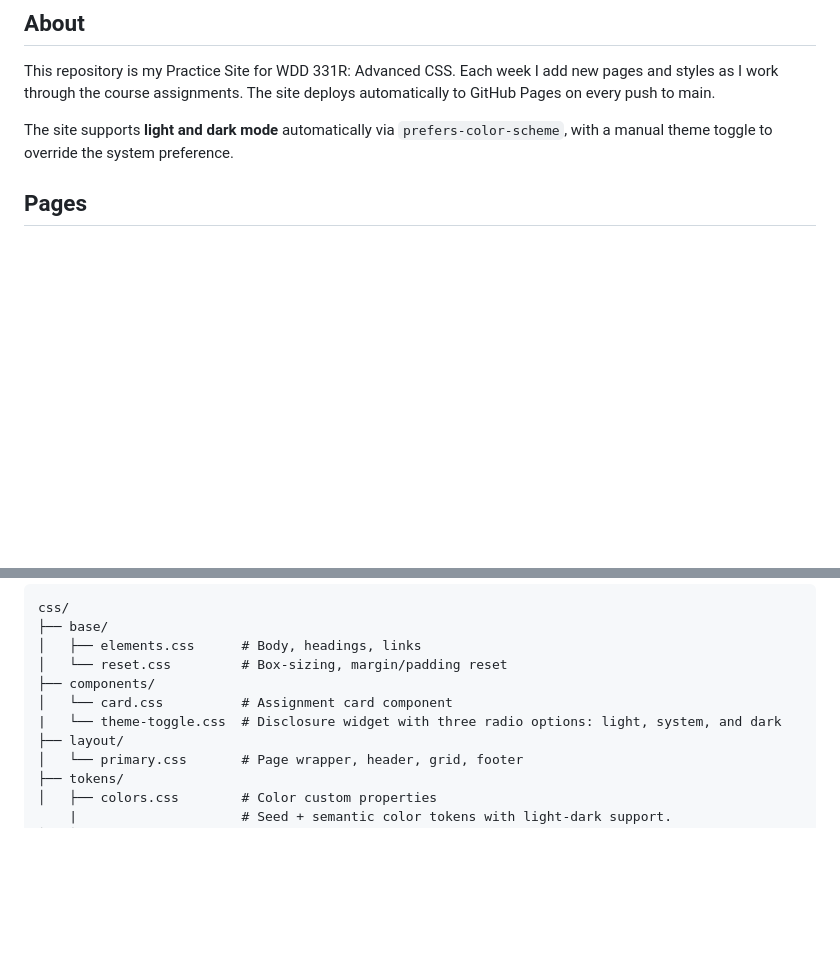
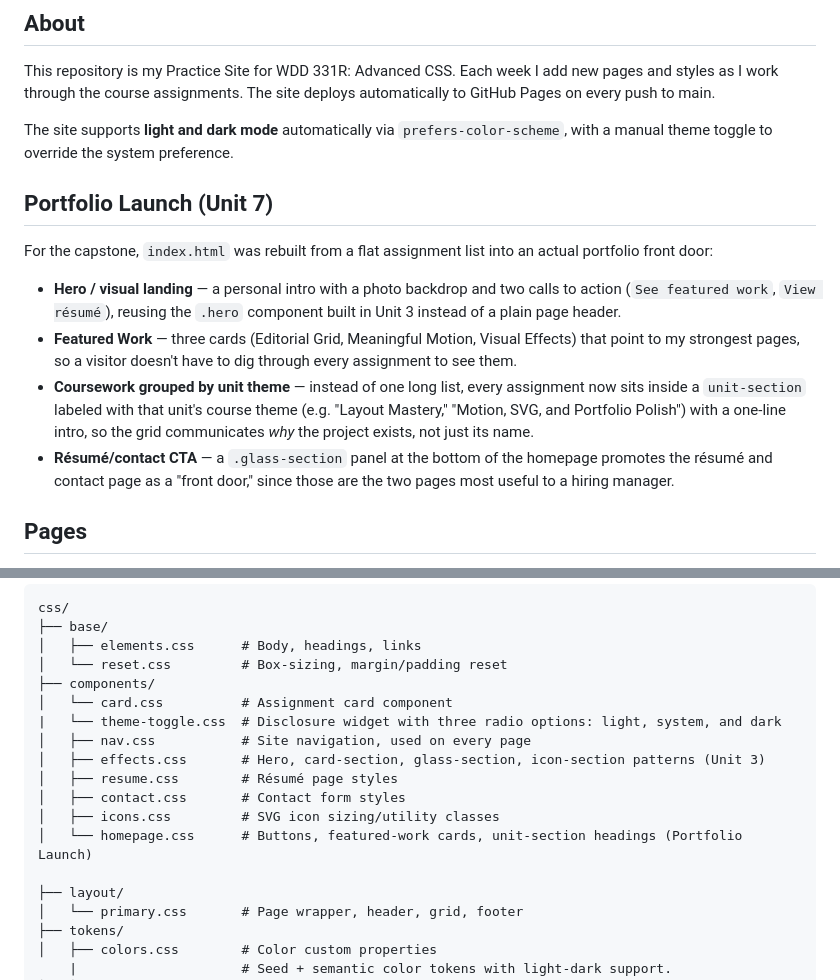
Before and after one commit to escarrasco/wdd331-practice, a Markdown page: README.md, 2 parts joined by grey strips. Rendered like a GitHub page; blank space fills up the shorter version.

Commit message:
portfolio changes

```diff
--- a/README.md
+++ b/README.md
@@ -13,6 +13,26 @@ every push to main.
 
 The site supports **light and dark mode** automatically via `prefers-color-scheme`,
 with a manual theme toggle to override the system preference.
+
+## Portfolio Launch (Unit 7)
+
+For the capstone, `index.html` was rebuilt from a flat assignment list into an
+actual portfolio front door:
+
+- **Hero / visual landing** — a personal intro with a photo backdrop and two
+  calls to action (`See featured work`, `View résumé`), reusing the `.hero`
+  component built in Unit 3 instead of a plain page header.
+- **Featured Work** — three cards (Editorial Grid, Meaningful Motion, Visual
+  Effects) that point to my strongest pages, so a visitor doesn't have to dig
+  through every assignment to see them.
+- **Coursework grouped by unit theme** — instead of one long list, every
+  assignment now sits inside a `unit-section` labeled with that unit's course
+  theme (e.g. "Layout Mastery," "Motion, SVG, and Portfolio Polish") with a
+  one-line intro, so the grid communicates *why* the project exists, not just
+  its name.
+- **Résumé/contact CTA** — a `.glass-section` panel at the bottom of the
+  homepage promotes the résumé and contact page as a "front door," since those
+  are the two pages most useful to a hiring manager.
 
 ## Pages
 
@@ -51,6 +71,13 @@ css/
 ├── components/
 │   └── card.css          # Assignment card component
 |   └── theme-toggle.css  # Disclosure widget with three radio options: light, system, and dark
+│   ├── nav.css           # Site navigation, used on every page
+│   ├── effects.css       # Hero, card-section, glass-section, icon-section patterns (Unit 3)
+│   ├── resume.css        # Résumé page styles
+│   ├── contact.css       # Contact form styles
+│   ├── icons.css         # SVG icon sizing/utility classes
+│   └── homepage.css      # Buttons, featured-work cards, unit-section headings (Portfolio Launch)
+
 ├── layout/
 │   └── primary.css       # Page wrapper, header, grid, footer
 ├── tokens/
```
